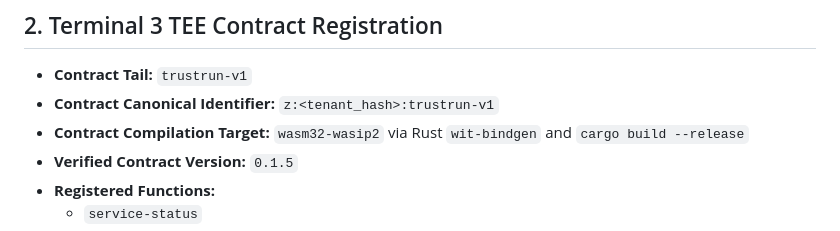
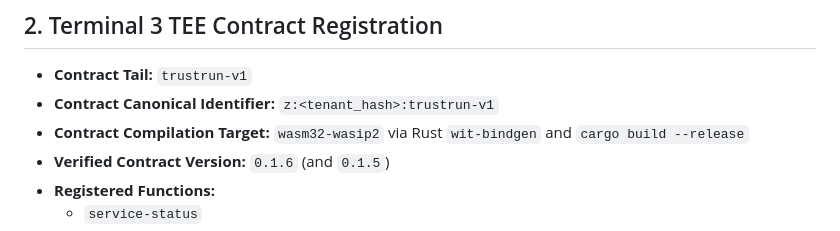
Before and after one commit to ryanlau1220/TrustRun, a Markdown page: docs/EVIDENCE.md, the part around the change. GitHub-like rendering.

Commit message:
docs: note contract version 0.1.6 in EVIDENCE.md

```diff
--- a/docs/EVIDENCE.md
+++ b/docs/EVIDENCE.md
@@ -19,7 +19,7 @@ This document records the exact, verified technical evidence collected from runn
 * **Contract Tail:** `trustrun-v1`
 * **Contract Canonical Identifier:** `z:<tenant_hash>:trustrun-v1`
 * **Contract Compilation Target:** `wasm32-wasip2` via Rust `wit-bindgen` and `cargo build --release`
-* **Verified Contract Version:** `0.1.5`
+* **Verified Contract Version:** `0.1.6` (and `0.1.5`)
 * **Registered Functions:**
   * `service-status`
   * `service-restart`
```
